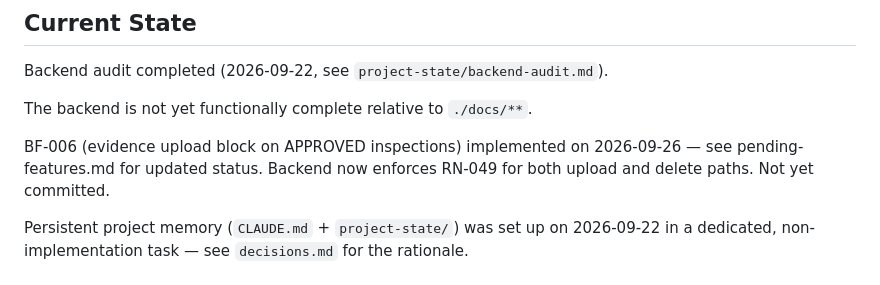
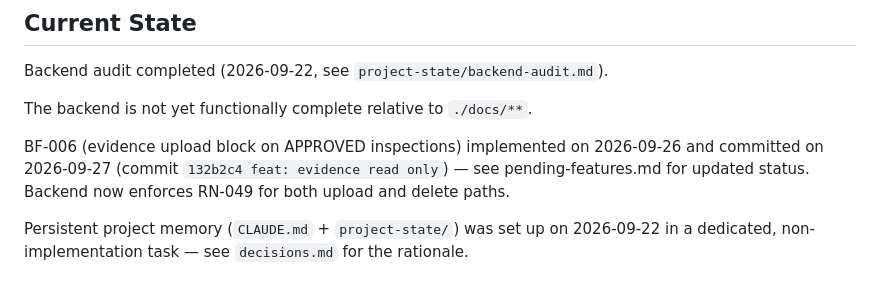
Before and after one commit to AndreLucas0/fieldops-project, a Markdown page: project-state/progress.md, the part around the change. GitHub-like rendering.

Commit message:
docs: correlação de stale data

```diff
--- a/project-state/progress.md
+++ b/project-state/progress.md
@@ -9,8 +9,9 @@ Backend audit completed (2026-09-22, see `project-state/backend-audit.md`).
 The backend is not yet functionally complete relative to `./docs/**`.
 
 BF-006 (evidence upload block on APPROVED inspections) implemented on
-2026-09-26 — see pending-features.md for updated status. Backend now
-enforces RN-049 for both upload and delete paths. Not yet committed.
+2026-09-26 and committed on 2026-09-27 (commit `132b2c4 feat: evidence read
+only`) — see pending-features.md for updated status. Backend now enforces
+RN-049 for both upload and delete paths.
 
 Persistent project memory (`CLAUDE.md` + `project-state/`) was set up on
 2026-09-22 in a dedicated, non-implementation task — see `decisions.md` for
```
Also changed, not shown: project-state/pending-features.md (+1 -1 lines).
